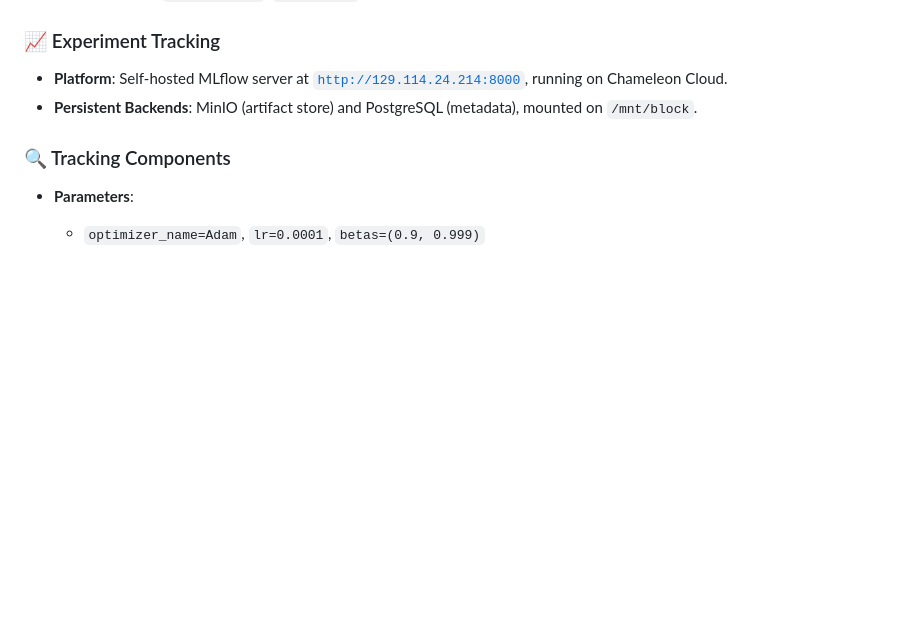
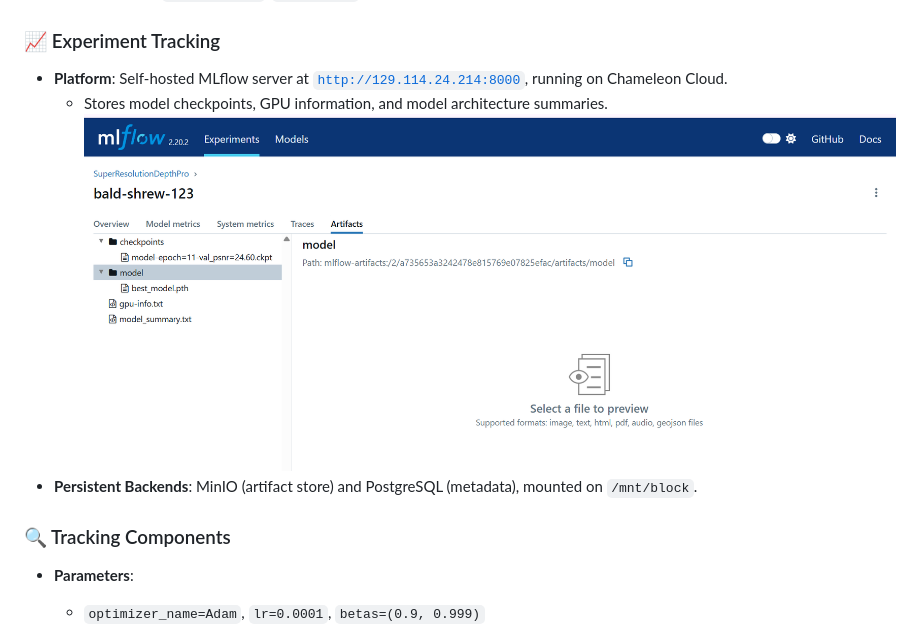
Before and after one commit to Phase1es2/ML-Sys-DevOps, a Markdown page: README.md, the part around the change. Drawn GitHub-style; blank space fills up the shorter version.

```diff
--- a/README.md
+++ b/README.md
@@ -240,6 +240,8 @@ This volume is manually mounted on the host system (e.g., `/dev/vdc1` → `/mnt/
 
 ### 📈 Experiment Tracking
 - **Platform**: Self-hosted MLflow server at [`http://129.114.24.214:8000`](http://129.114.24.214:8000), running on Chameleon Cloud.
+  - Stores model checkpoints, GPU information, and model architecture summaries.
+![Artifacts Output](img/mlflow_artifacts_model_output.png)
 - **Persistent Backends**: MinIO (artifact store) and PostgreSQL (metadata), mounted on `/mnt/block`.
 ### 🔍 Tracking Components
 
```
